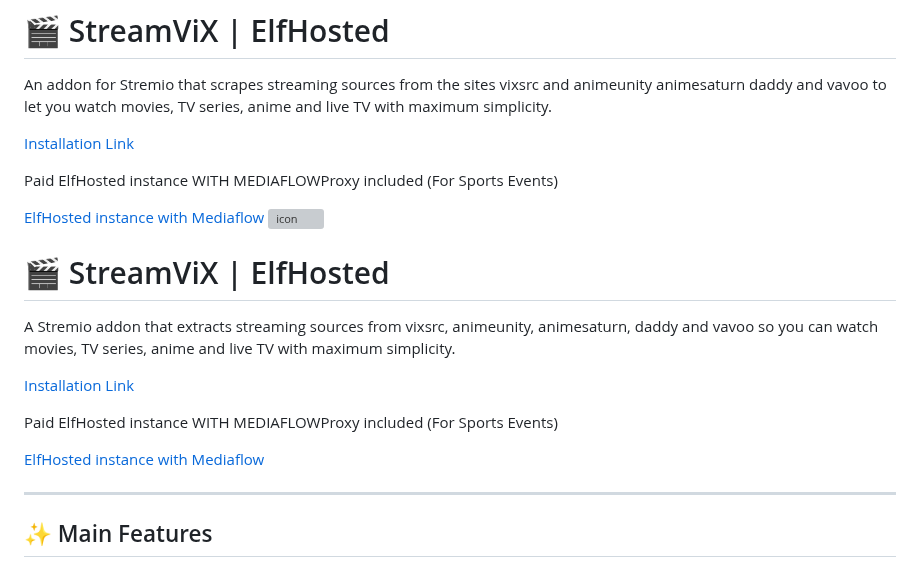
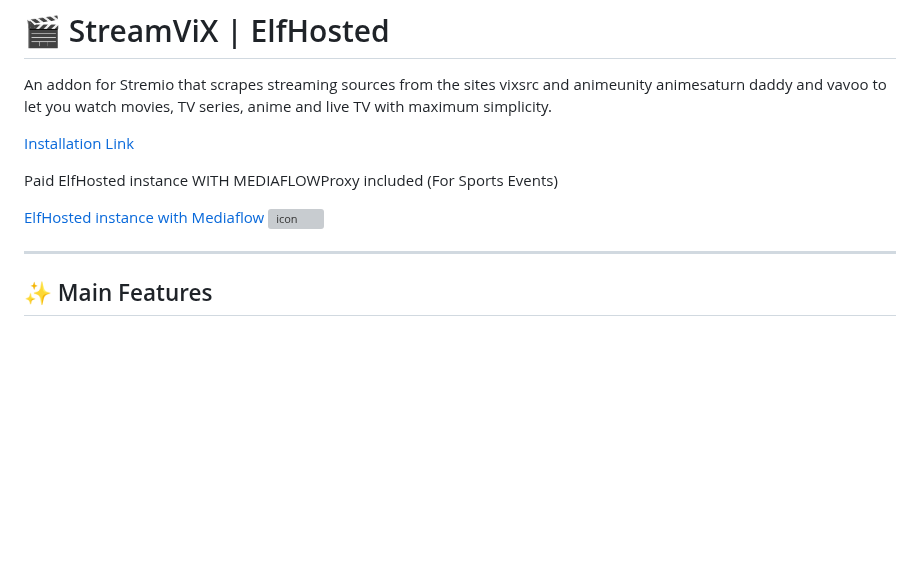
Before and after one commit to xlab992/vstorm, a Markdown page: README_eng.md, the part around the change. GitHub-like rendering; blank space fills up the shorter version; grey boxes are pictures that could not be loaded.

```diff
--- a/README_eng.md
+++ b/README_eng.md
@@ -9,15 +9,6 @@ Paid ElfHosted instance WITH MEDIAFLOWProxy included (For Sports Events)
 [ElfHosted instance with Mediaflow](https://store.elfhosted.com/product/streamvix/)
 <img width="230" height="293" alt="icon" src="https://github.com/user-attachments/assets/11ef8b0e-6d55-44a4-9ccc-ae7031e99f34" />
 
-# 🎬 StreamViX | ElfHosted
-
-A Stremio addon that extracts streaming sources from vixsrc, animeunity, animesaturn, daddy and vavoo so you can watch movies, TV series, anime and live TV with maximum simplicity.
-
-[Installation Link](https://streamvix.hayd.uk/)
-
-Paid ElfHosted instance WITH MEDIAFLOWProxy included (For Sports Events)
-
-[ElfHosted instance with Mediaflow](https://store.elfhosted.com/product/streamvix/)
 
 ---
 
```
